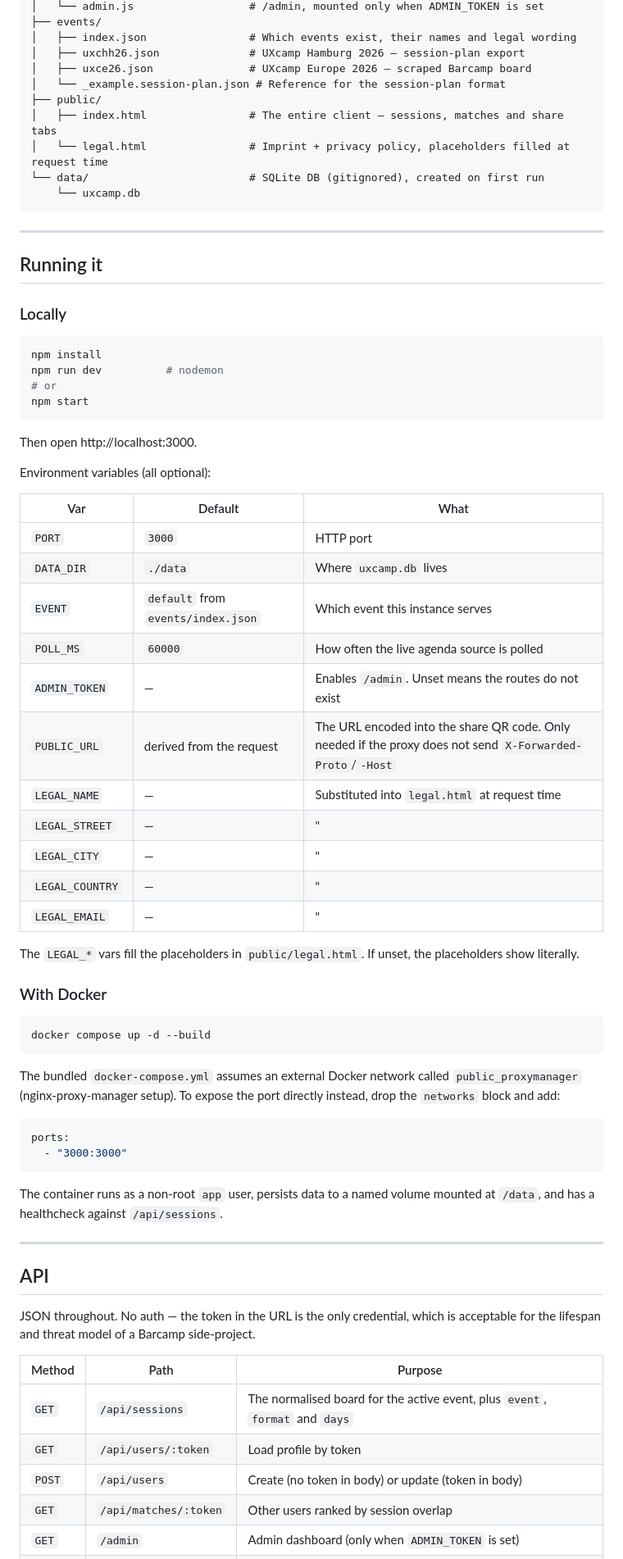
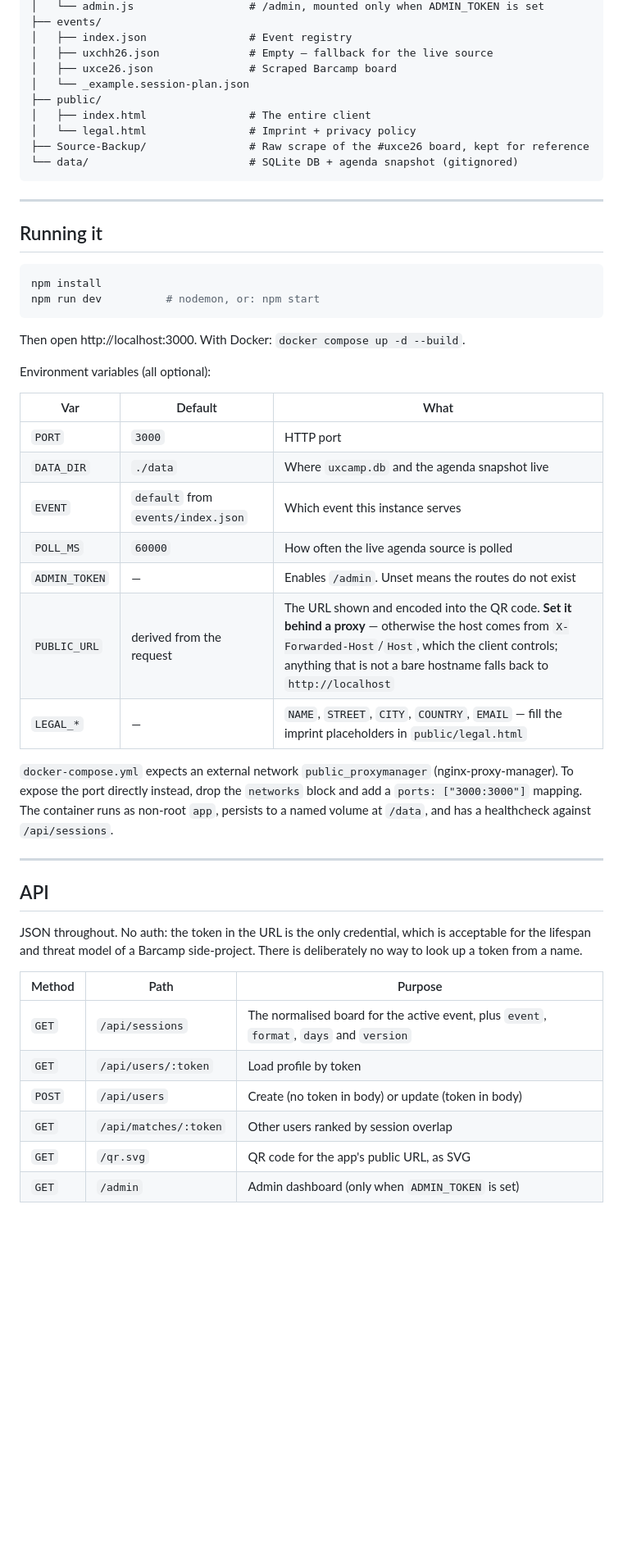
Before and after one commit to InteractionEngineer/uxce26-matchmaking, a Markdown page: README.md, the part around one of its changes. Shown at 82% size. Rendered like a GitHub page; blank space fills up the shorter version.

````diff
--- a/README.md
+++ b/README.md
@@ -64,74 +56,52 @@ It was built during the conference itself: the server and core flow on the night
 │   └── admin.js                  # /admin, mounted only when ADMIN_TOKEN is set
 ├── events/
-│   ├── index.json                # Which events exist, their names and legal wording
-│   ├── uxchh26.json              # UXcamp Hamburg 2026 — session-plan export
-│   ├── uxce26.json               # UXcamp Europe 2026 — scraped Barcamp board
-│   └── _example.session-plan.json # Reference for the session-plan format
+│   ├── index.json                # Event registry
+│   ├── uxchh26.json              # Empty — fallback for the live source
+│   ├── uxce26.json               # Scraped Barcamp board
+│   └── _example.session-plan.json
 ├── public/
-│   ├── index.html                # The entire client — sessions, matches and share tabs
-│   └── legal.html                # Imprint + privacy policy, placeholders filled at request time
-└── data/                         # SQLite DB (gitignored), created on first run
-    └── uxcamp.db
+│   ├── index.html                # The entire client
+│   └── legal.html                # Imprint + privacy policy
+├── Source-Backup/                # Raw scrape of the #uxce26 board, kept for reference
+└── data/                         # SQLite DB + agenda snapshot (gitignored)
 ```
 
 ---
 
 ## Running it
 
-### Locally
-
 ```bash
 npm install
-npm run dev          # nodemon
-# or
-npm start
+npm run dev          # nodemon, or: npm start
 ```
 
-Then open http://localhost:3000.
+Then open http://localhost:3000. With Docker: `docker compose up -d --build`.
 
 Environment variables (all optional):
 
 | Var | Default | What |
 |---|---|---|
 | `PORT` | `3000` | HTTP port |
-| `DATA_DIR` | `./data` | Where `uxcamp.db` lives |
+| `DATA_DIR` | `./data` | Where `uxcamp.db` and the agenda snapshot live |
 | `EVENT` | `default` from `events/index.json` | Which event this instance serves |
 | `POLL_MS` | `60000` | How often the live agenda source is polled |
 | `ADMIN_TOKEN` | — | Enables `/admin`. Unset means the routes do not exist |
-| `PUBLIC_URL` | derived from the request | The URL encoded into the share QR code. Only needed if the proxy does not send `X-Forwarded-Proto`/`-Host` |
-| `LEGAL_NAME` | — | Substituted into `legal.html` at request time |
-| `LEGAL_STREET` | — | " |
-| `LEGAL_CITY` | — | " |
-| `LEGAL_COUNTRY` | — | " |
-| `LEGAL_EMAIL` | — | " |
+| `PUBLIC_URL` | derived from the request | The URL shown and encoded into the QR code. **Set it behind a proxy** — otherwise the host comes from `X-Forwarded-Host`/`Host`, which the client controls; anything that is not a bare hostname falls back to `http://localhost` |
+| `LEGAL_*` | — | `NAME`, `STREET`, `CITY`, `COUNTRY`, `EMAIL` — fill the imprint placeholders in `public/legal.html` |
 
-The `LEGAL_*` vars fill the placeholders in `public/legal.html`. If unset, the placeholders show literally.
-
-### With Docker
-
-```bash
-docker compose up -d --build
-```
-
-The bundled `docker-compose.yml` assumes an external Docker network called `public_proxymanager` (nginx-proxy-manager setup). To expose the port directly instead, drop the `networks` block and add:
-
-```yaml
-ports:
-  - "3000:3000"
-```
-
-The container runs as a non-root `app` user, persists data to a named volume mounted at `/data`, and has a healthcheck against `/api/sessions`.
+`docker-compose.yml` expects an external network `public_proxymanager` (nginx-proxy-manager). To expose the port directly instead, drop the `networks` block and add a `ports: ["3000:3000"]` mapping. The container runs as non-root `app`, persists to a named volume at `/data`, and has a healthcheck against `/api/sessions`.
 
 ---
 
 ## API
 
-JSON throughout. No auth — the token in the URL is the only credential, which is acceptable for the lifespan and threat model of a Barcamp side-project.
+JSON throughout. No auth: the token in the URL is the only credential, which is acceptable for the lifespan and threat model of a Barcamp side-project. There is deliberately no way to look up a token from a name.
 
 | Method | Path | Purpose |
 |---|---|---|
-| `GET` | `/api/sessions` | The normalised board for the active event, plus `event`, `format` and `days` |
+| `GET` | `/api/sessions` | The normalised board for the active event, plus `event`, `format`, `days` and `version` |
 | `GET` | `/api/users/:token` | Load profile by token |
 | `POST` | `/api/users` | Create (no token in body) or update (token in body) |
 | `GET` | `/api/matches/:token` | Other users ranked by session overlap |
+| `GET` | `/qr.svg` | QR code for the app's public URL, as SVG |
 | `GET` | `/admin` | Admin dashboard (only when `ADMIN_TOKEN` is set) |
````
Also changed, not shown: other parts of README.md (+48 -86 lines).
